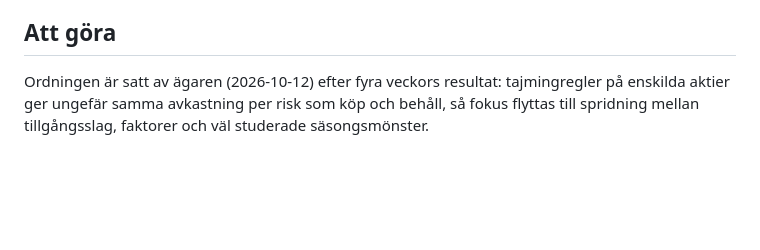
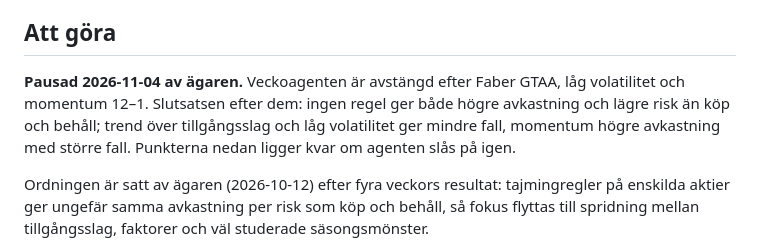
Before and after one commit to pasberg/MarketAdvAIsor, a Markdown page: pipeline/lab/BACKLOG.md, the part around the change. Rendered like a GitHub page; blank space fills up the shorter version.

Commit message:
Lab backlog: the strategy agent is paused by the owner
Co-Authored-By: Claude Opus 5.5 <noreply@anthropic.com>
Claude-Session: https://claude.ai/code/session_01189CSxNdR49dnkKfhmwLNG

```diff
--- a/pipeline/lab/BACKLOG.md
+++ b/pipeline/lab/BACKLOG.md
@@ -23,6 +23,11 @@ och lägg gärna till nya idéer längst ned.
   Den kan inte innehålla resultat — labbet körs mot riktig data först när PR:en slagits ihop.
 
 ## Att göra
+
+**Pausad 2026-11-04 av ägaren.** Veckoagenten är avstängd efter Faber GTAA, låg volatilitet och
+momentum 12–1. Slutsatsen efter dem: ingen regel ger både högre avkastning och lägre risk än köp och
+behåll; trend över tillgångsslag och låg volatilitet ger mindre fall, momentum högre avkastning med
+större fall. Punkterna nedan ligger kvar om agenten slås på igen.
 
 Ordningen är satt av ägaren (2026-10-12) efter fyra veckors resultat: tajmingregler på enskilda aktier
 ger ungefär samma avkastning per risk som köp och behåll, så fokus flyttas till spridning mellan
```
